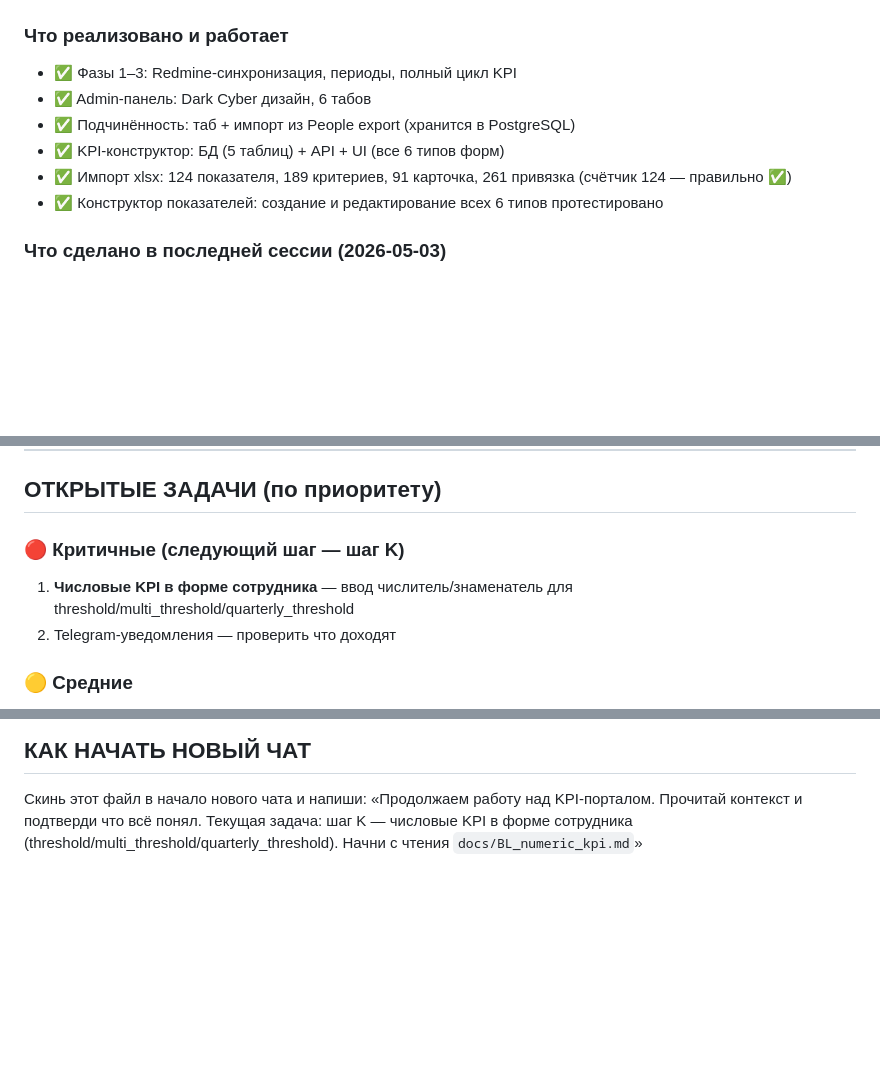
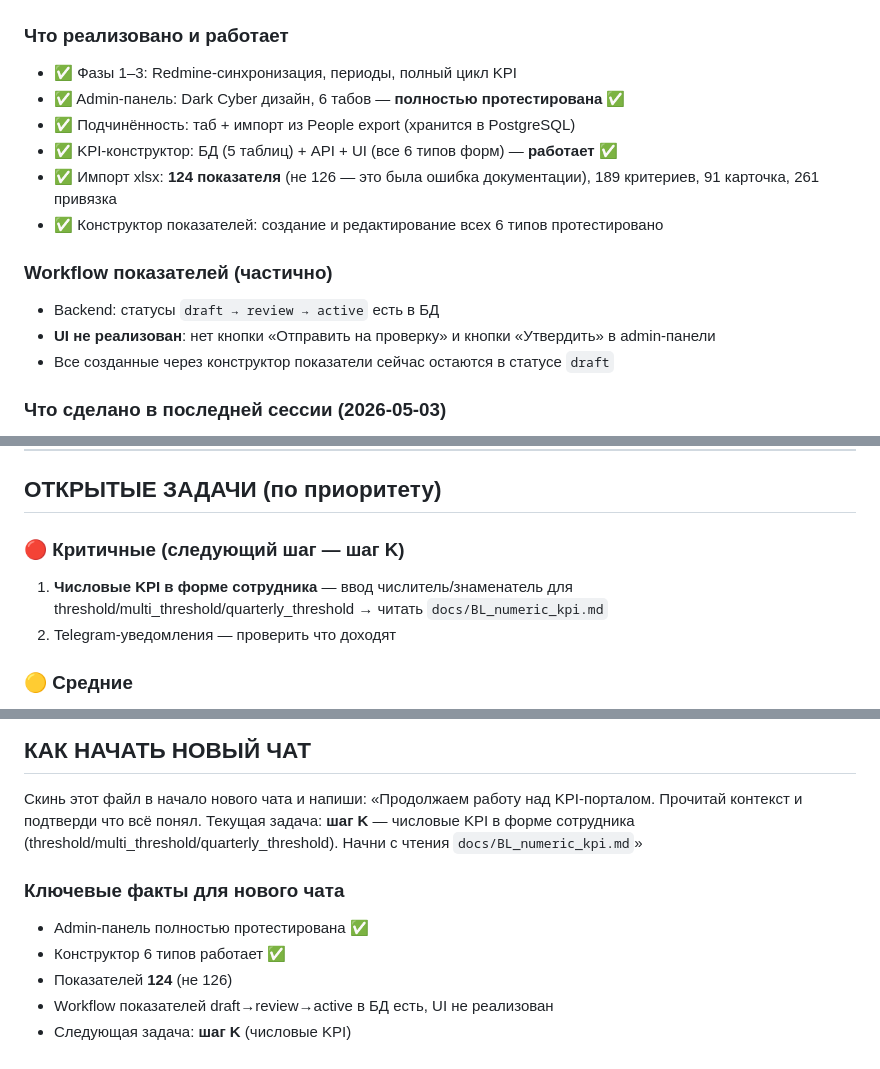
Before and after one commit to johnmiller03535/KPI_V2, a Markdown page: docs/CONTEXT_for_new_chat.md, 3 parts joined by grey strips. Rendered like a GitHub page; blank space fills up the shorter version.

Commit message:
docs(context): update status for 2026-05-04 — admin tested, шаг K next
Co-Authored-By: Claude Sonnet 4.6 <noreply@anthropic.com>

```diff
--- a/docs/CONTEXT_for_new_chat.md
+++ b/docs/CONTEXT_for_new_chat.md
@@ -7,11 +7,16 @@
 
 ### Что реализовано и работает
 - ✅ Фазы 1–3: Redmine-синхронизация, периоды, полный цикл KPI
-- ✅ Admin-панель: Dark Cyber дизайн, 6 табов
+- ✅ Admin-панель: Dark Cyber дизайн, 6 табов — **полностью протестирована** ✅
 - ✅ Подчинённость: таб + импорт из People export (хранится в PostgreSQL)
-- ✅ KPI-конструктор: БД (5 таблиц) + API + UI (все 6 типов форм)
-- ✅ Импорт xlsx: 124 показателя, 189 критериев, 91 карточка, 261 привязка (счётчик 124 — правильно ✅)
+- ✅ KPI-конструктор: БД (5 таблиц) + API + UI (все 6 типов форм) — **работает** ✅
+- ✅ Импорт xlsx: **124 показателя** (не 126 — это была ошибка документации), 189 критериев, 91 карточка, 261 привязка
 - ✅ Конструктор показателей: создание и редактирование всех 6 типов протестировано
+
+### Workflow показателей (частично)
+- Backend: статусы `draft → review → active` есть в БД
+- **UI не реализован**: нет кнопки «Отправить на проверку» и кнопки «Утвердить» в admin-панели
+- Все созданные через конструктор показатели сейчас остаются в статусе `draft`
 
 ### Что сделано в последней сессии (2026-05-03)
 - ✅ Sticky-шапки и двухколоночный layout во всех 3 табах (Подчинённость, KPI-карточки, KPI-показатели)
@@ -117,8 +122,9 @@ TESTING_AND_ROADMAP.md   — роадмап (Фазы 1-3 закрыты)
 
 ## ОТКРЫТЫЕ ЗАДАЧИ (по приоритету)
 
-### 🔴 Критичные (следующий шаг — шаг K)
+### 🔴 Критичные (следующий шаг — **шаг K**)
 1. **Числовые KPI в форме сотрудника** — ввод числитель/знаменатель для threshold/multi_threshold/quarterly_threshold
+   → читать `docs/BL_numeric_kpi.md`
 2. Telegram-уведомления — проверить что доходят
 
 ### 🟡 Средние
@@ -174,5 +180,12 @@ TESTING_AND_ROADMAP.md   — роадмап (Фазы 1-3 закрыты)
 
 Скинь этот файл в начало нового чата и напиши:
 «Продолжаем работу над KPI-порталом. Прочитай контекст и подтверди что всё понял.
-Текущая задача: шаг K — числовые KPI в форме сотрудника (threshold/multi_threshold/quarterly_threshold).
+Текущая задача: **шаг K** — числовые KPI в форме сотрудника (threshold/multi_threshold/quarterly_threshold).
 Начни с чтения `docs/BL_numeric_kpi.md`»
+
+### Ключевые факты для нового чата
+- Admin-панель полностью протестирована ✅
+- Конструктор 6 типов работает ✅
+- Показателей **124** (не 126)
+- Workflow показателей draft→review→active в БД есть, UI не реализован
+- Следующая задача: **шаг K** (числовые KPI)
```
Also changed, not shown: other parts of docs/CONTEXT_for_new_chat.md (+1 -1 lines).
